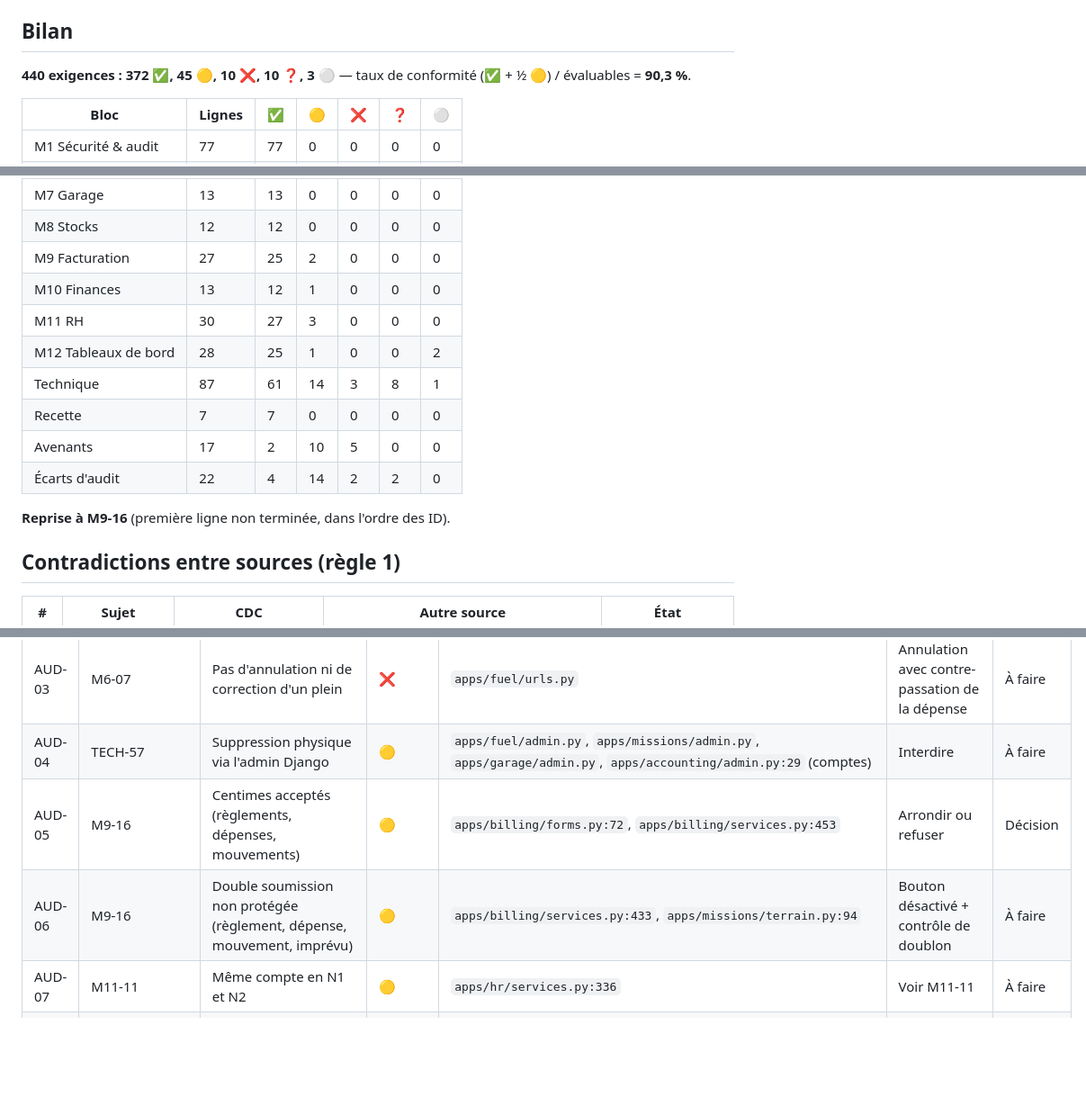
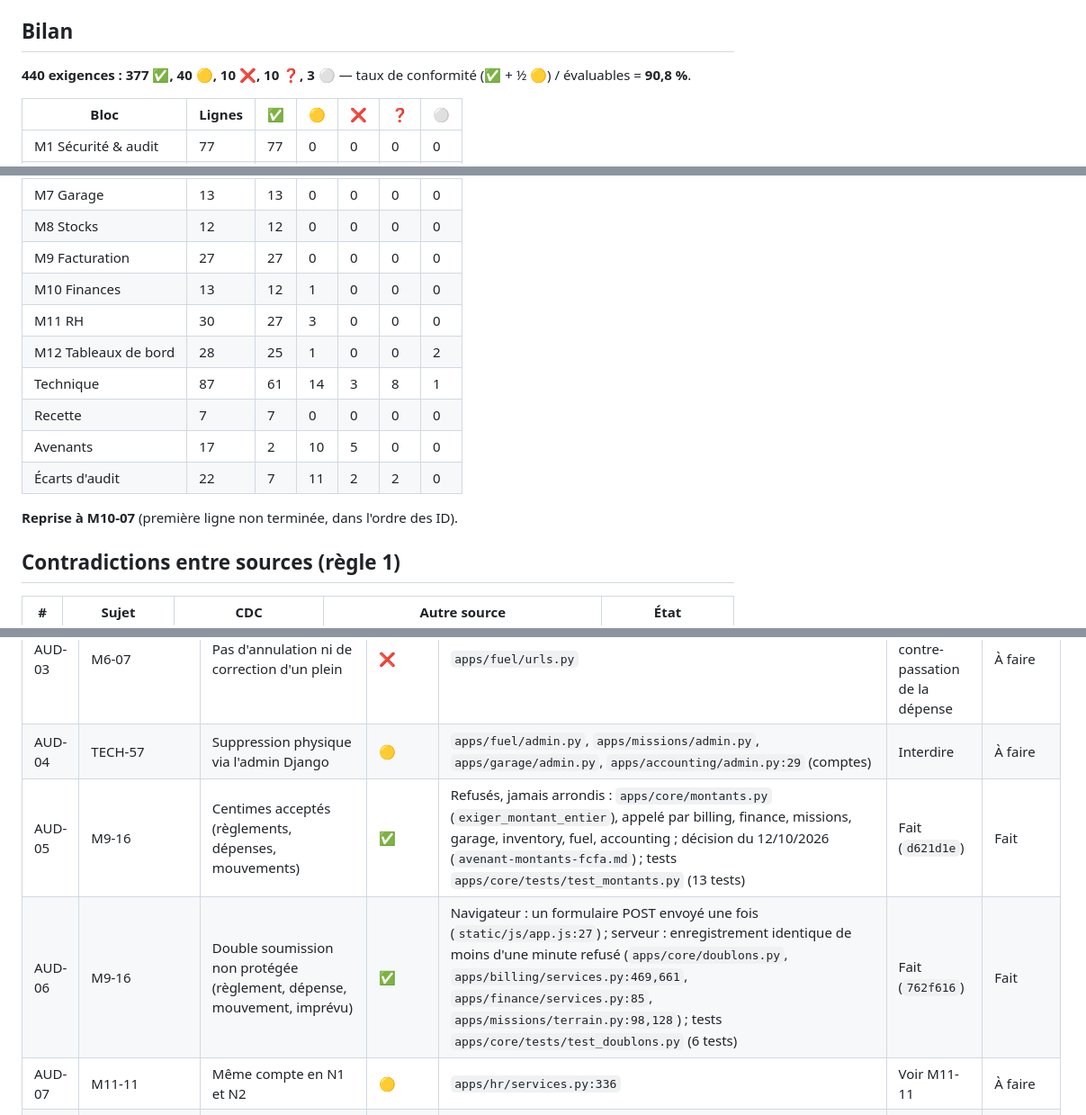
Before and after one commit to AFAQSUCA/erp-densource, a Markdown page: audit/MATRICE.md, 3 parts joined by grey strips. Shown at 90% size. Drawn GitHub-style; blank space fills up the shorter version.

Commit message:
docs(audit): passe M9-16, M9-24, AUD-05, AUD-06 et AUD-21 à conforme
Module 9 (facturation) terminé : montants FCFA entiers, double saisie
refusée, TVA du devis à modifier lisible par le champ numérique.

Co-Authored-By: Claude Opus 5.5 <noreply@anthropic.com>

```diff
--- a/audit/MATRICE.md
+++ b/audit/MATRICE.md
@@ -14,7 +14,7 @@ indépendantes avec scénarios de reproduction) et relus contre le code ; preuve
 
 ## Bilan
 
-**440 exigences : 372 ✅, 45 🟡, 10 ❌, 10 ❓, 3 ⚪** — taux de conformité (✅ + ½ 🟡) / évaluables = **90,3 %**.
+**440 exigences : 377 ✅, 40 🟡, 10 ❌, 10 ❓, 3 ⚪** — taux de conformité (✅ + ½ 🟡) / évaluables = **90,8 %**.
 
 | Bloc | Lignes | ✅ | 🟡 | ❌ | ❓ | ⚪ |
 |---|---|---|---|---|---|---|
@@ -26,16 +26,16 @@ indépendantes avec scénarios de reproduction) et relus contre le code ; preuve
 | M6 Carburant | 17 | 17 | 0 | 0 | 0 | 0 |
 | M7 Garage | 13 | 13 | 0 | 0 | 0 | 0 |
 | M8 Stocks | 12 | 12 | 0 | 0 | 0 | 0 |
-| M9 Facturation | 27 | 25 | 2 | 0 | 0 | 0 |
+| M9 Facturation | 27 | 27 | 0 | 0 | 0 | 0 |
 | M10 Finances | 13 | 12 | 1 | 0 | 0 | 0 |
 | M11 RH | 30 | 27 | 3 | 0 | 0 | 0 |
 | M12 Tableaux de bord | 28 | 25 | 1 | 0 | 0 | 2 |
 | Technique | 87 | 61 | 14 | 3 | 8 | 1 |
 | Recette | 7 | 7 | 0 | 0 | 0 | 0 |
 | Avenants | 17 | 2 | 10 | 5 | 0 | 0 |
-| Écarts d'audit | 22 | 4 | 14 | 2 | 2 | 0 |
+| Écarts d'audit | 22 | 7 | 11 | 2 | 2 | 0 |
 
-**Reprise à M9-16** (première ligne non terminée, dans l'ordre des ID).
+**Reprise à M10-07** (première ligne non terminée, dans l'ordre des ID).
 
 ## Contradictions entre sources (règle 1)
 
@@ -549,8 +549,8 @@ indépendantes avec scénarios de reproduction) et relus contre le code ; preuve
 | AUD-02 | M5 | Mission sans issue : ni annulation ni transfert (panne définitive) | ❓ | `apps/missions/services.py` (aucune transition de sortie) | Statut « Annulée » et/ou transfert | Décision |
 | AUD-03 | M6-07 | Pas d'annulation ni de correction d'un plein | ❌ | `apps/fuel/urls.py` | Annulation avec contre-passation de la dépense | À faire |
 | AUD-04 | TECH-57 | Suppression physique via l'admin Django | 🟡 | `apps/fuel/admin.py`, `apps/missions/admin.py`, `apps/garage/admin.py`, `apps/accounting/admin.py:29` (comptes) | Interdire | À faire |
-| AUD-05 | M9-16 | Centimes acceptés (règlements, dépenses, mouvements) | 🟡 | `apps/billing/forms.py:72`, `apps/billing/services.py:453` | Arrondir ou refuser | Décision |
-| AUD-06 | M9-16 | Double soumission non protégée (règlement, dépense, mouvement, imprévu) | 🟡 | `apps/billing/services.py:433`, `apps/missions/terrain.py:94` | Bouton désactivé + contrôle de doublon | À faire |
+| AUD-05 | M9-16 | Centimes acceptés (règlements, dépenses, mouvements) | ✅ | Refusés, jamais arrondis : `apps/core/montants.py` (`exiger_montant_entier`), appelé par billing, finance, missions, garage, inventory, fuel, accounting ; décision du 12/10/2026 (`avenant-montants-fcfa.md`) ; tests `apps/core/tests/test_montants.py` (13 tests) | Fait (`d621d1e`) | Fait |
+| AUD-06 | M9-16 | Double soumission non protégée (règlement, dépense, mouvement, imprévu) | ✅ | Navigateur : un formulaire POST envoyé une fois (`static/js/app.js:27`) ; serveur : enregistrement identique de moins d'une minute refusé (`apps/core/doublons.py`, `apps/billing/services.py:469,661`, `apps/finance/services.py:85`, `apps/missions/terrain.py:98,128`) ; tests `apps/core/tests/test_doublons.py` (6 tests) | Fait (`762f616`) | Fait |
 | AUD-07 | M11-11 | Même compte en N1 et N2 | 🟡 | `apps/hr/services.py:336` | Voir M11-11 | À faire |
 | AUD-08 | TECH-46 | `TRUSTED_PROXY_COUNT` absent de `docker-compose.yml` | ✅ | `docker-compose.yml` (`web`, `realtime` : `${TRUSTED_PROXY_COUNT:-1}`) ; guide § variables mis à jour | Fait | Fait |
 | AUD-09 | M1-11 | L'ADMIN peut créer un compte DIRECTION et valider à sa place | ❓ | `apps/accounts/services.py:76-121` | Règle des deux personnes ? | Décision |
```
Also changed, not shown: other parts of audit/MATRICE.md (+3 -3 lines).
